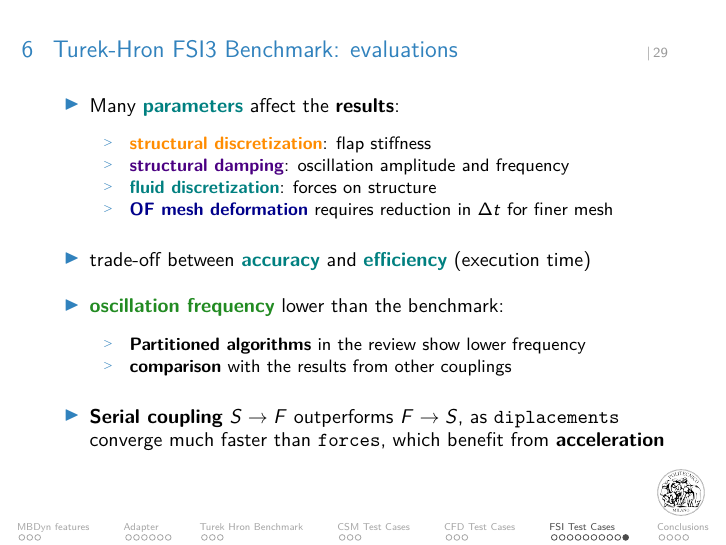
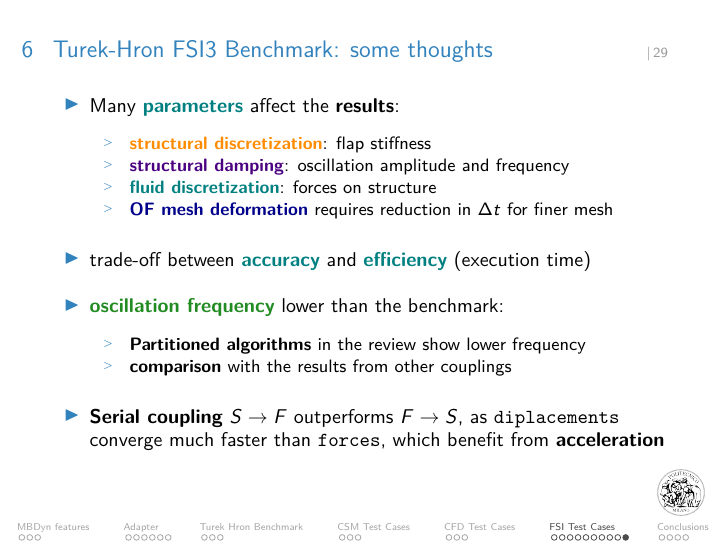
Before and after one commit to Ccaccia73/cp_2021_MBDyn_preCICE_presentation, LaTeX slides (FSI_presentation.tex): page 39 of 46 before the commit and page 42 of 49 after it. Compiled offline with pdfLaTeX.

Commit message:
Updates from Overleaf

```diff
--- a/FSI_presentation.tex
+++ b/FSI_presentation.tex
@@ -1240,7 +1240,7 @@ ref. &   &  457.3$\pm$22.66  & 10.9 & 2.22$\pm$149.78 & 5.3  \\
 
 
 
-\begin{frame}{Turek-Hron FSI3 Benchmark: evaluations}
+\begin{frame}{Turek-Hron FSI3 Benchmark: some thoughts}
 
     \begin{itemize}
         \item Many \textcolor{teal}{\textbf{parameters}} affect the \textbf{results}:
@@ -1256,9 +1256,13 @@ ref. &   &  457.3$\pm$22.66  & 10.9 & 2.22$\pm$149.78 & 5.3  \\
 
         \vspace{3mm}
 
+        \pause
+
         \item trade-off between \textcolor{teal}{\textbf{accuracy}} and \textcolor{teal}{\textbf{efficiency}} (execution time)
 
         \vspace{3mm}
+
+        \pause
 
         \item \textcolor{fgreen}{\textbf{oscillation frequency}} lower than the benchmark:
 
@@ -1270,6 +1274,8 @@ ref. &   &  457.3$\pm$22.66  & 10.9 & 2.22$\pm$149.78 & 5.3  \\
         \end{itemize}
 
         \vspace{3mm}
+
+        \pause
 
         \item \textbf{Serial coupling} $S \to F$ outperforms $F \to S$, as \texttt{diplacements} converge much faster than \texttt{forces}, which benefit from \textbf{acceleration}
 
```
